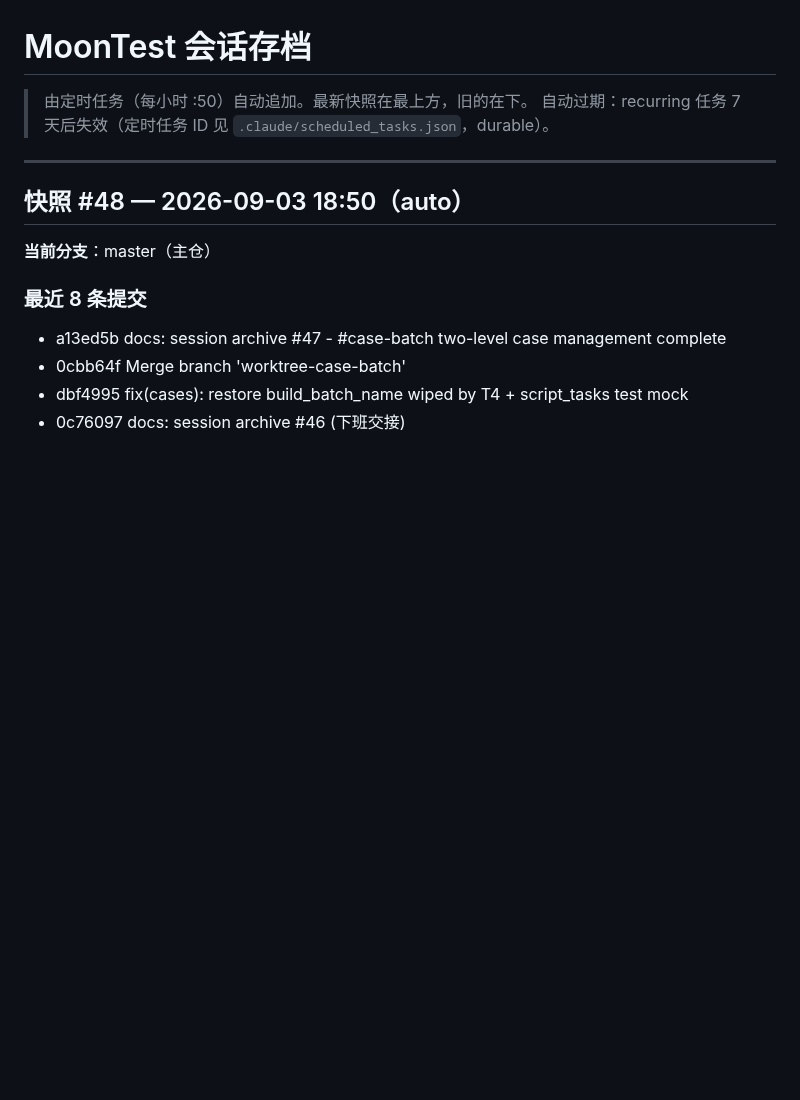
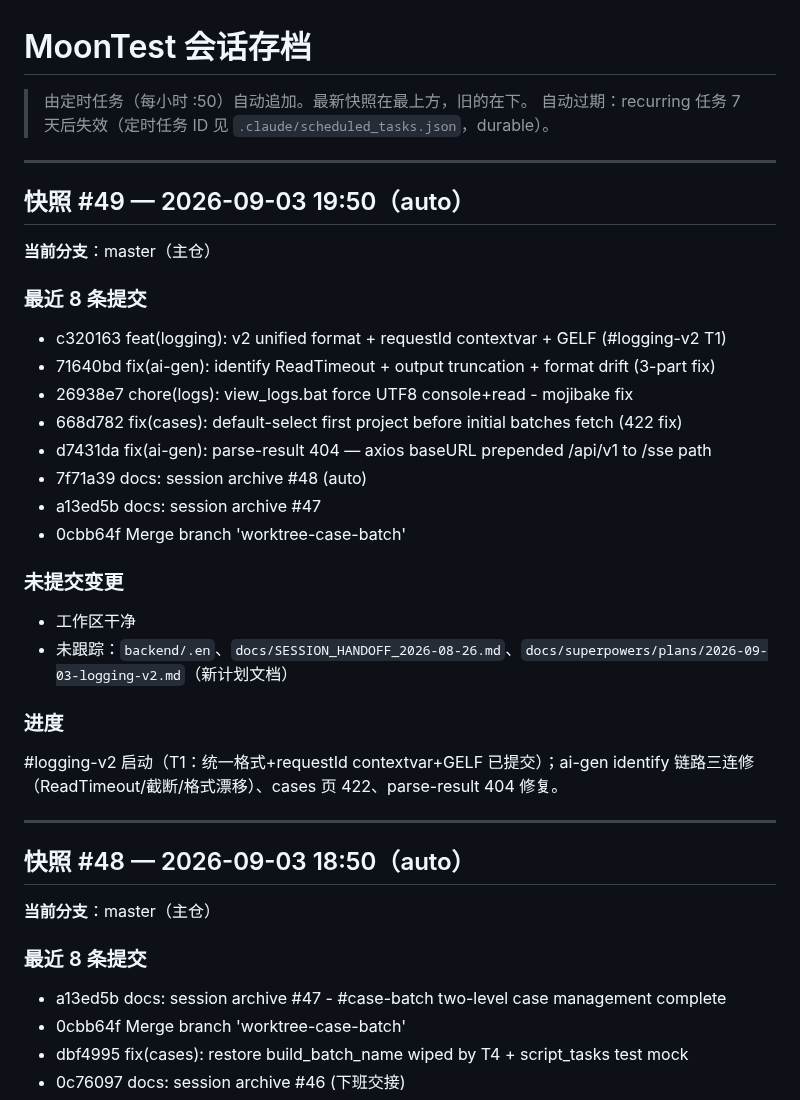
Before and after one commit to moon136lf/testhub_platform-main, a Markdown page: docs/SESSION_ARCHIVE.md, the part around the change. GitHub-like rendering; blank space fills up the shorter version.

Commit message:
docs: session archive #49 (auto)

```diff
--- a/docs/SESSION_ARCHIVE.md
+++ b/docs/SESSION_ARCHIVE.md
@@ -2,6 +2,29 @@
 
 > 由定时任务（每小时 :50）自动追加。最新快照在最上方，旧的在下。
 > 自动过期：recurring 任务 7 天后失效（定时任务 ID 见 `.claude/scheduled_tasks.json`，durable）。
+
+---
+
+## 快照 #49 — 2026-09-03 19:50（auto）
+
+**当前分支**：master（主仓）
+
+### 最近 8 条提交
+- c320163 feat(logging): v2 unified format + requestId contextvar + GELF (#logging-v2 T1)
+- 71640bd fix(ai-gen): identify ReadTimeout + output truncation + format drift (3-part fix)
+- 26938e7 chore(logs): view_logs.bat force UTF8 console+read - mojibake fix
+- 668d782 fix(cases): default-select first project before initial batches fetch (422 fix)
+- d7431da fix(ai-gen): parse-result 404 — axios baseURL prepended /api/v1 to /sse path
+- 7f71a39 docs: session archive #48 (auto)
+- a13ed5b docs: session archive #47
+- 0cbb64f Merge branch 'worktree-case-batch'
+
+### 未提交变更
+- 工作区干净
+- 未跟踪：`backend/.en`、`docs/SESSION_HANDOFF_2026-08-26.md`、`docs/superpowers/plans/2026-09-03-logging-v2.md`（新计划文档）
+
+### 进度
+#logging-v2 启动（T1：统一格式+requestId contextvar+GELF 已提交）；ai-gen identify 链路三连修（ReadTimeout/截断/格式漂移）、cases 页 422、parse-result 404 修复。
 
 ---
 
```
